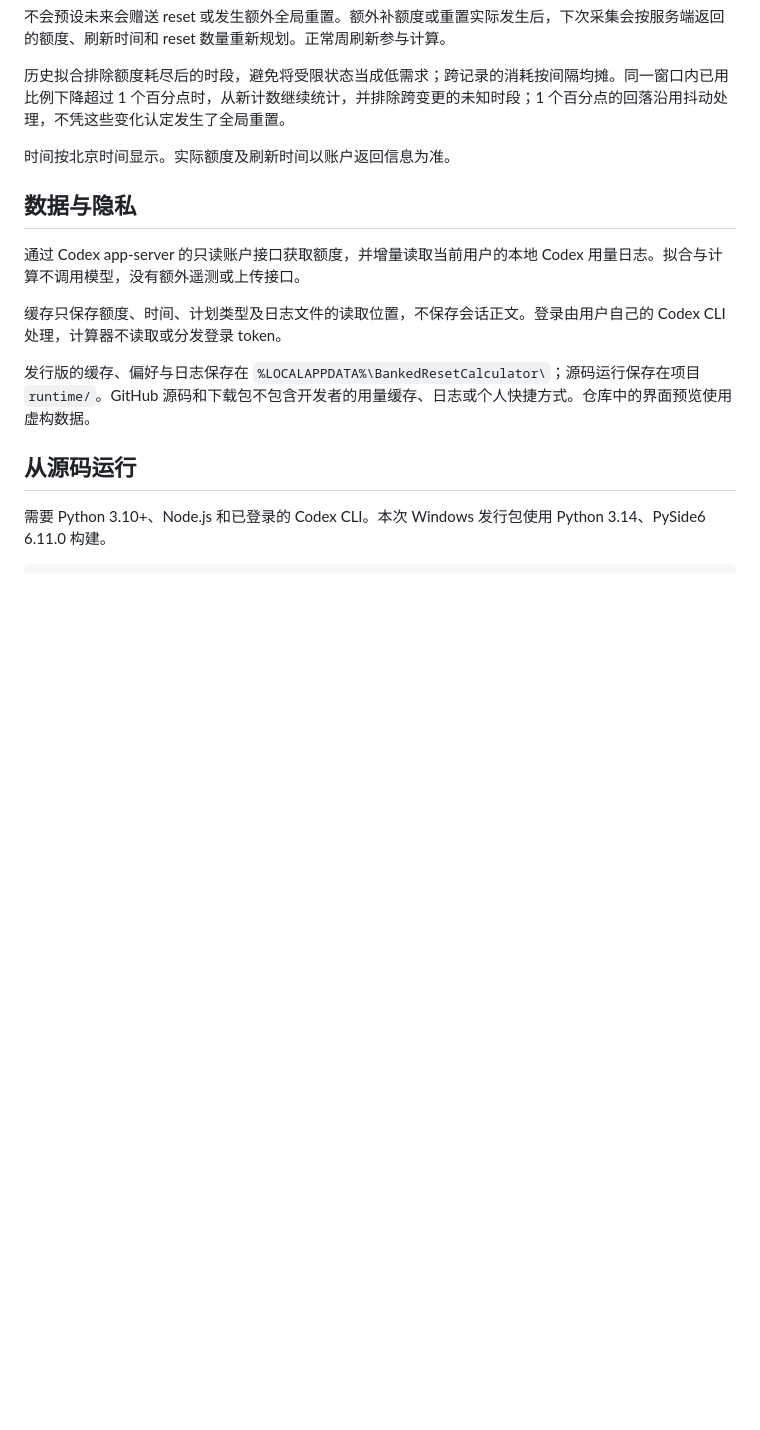
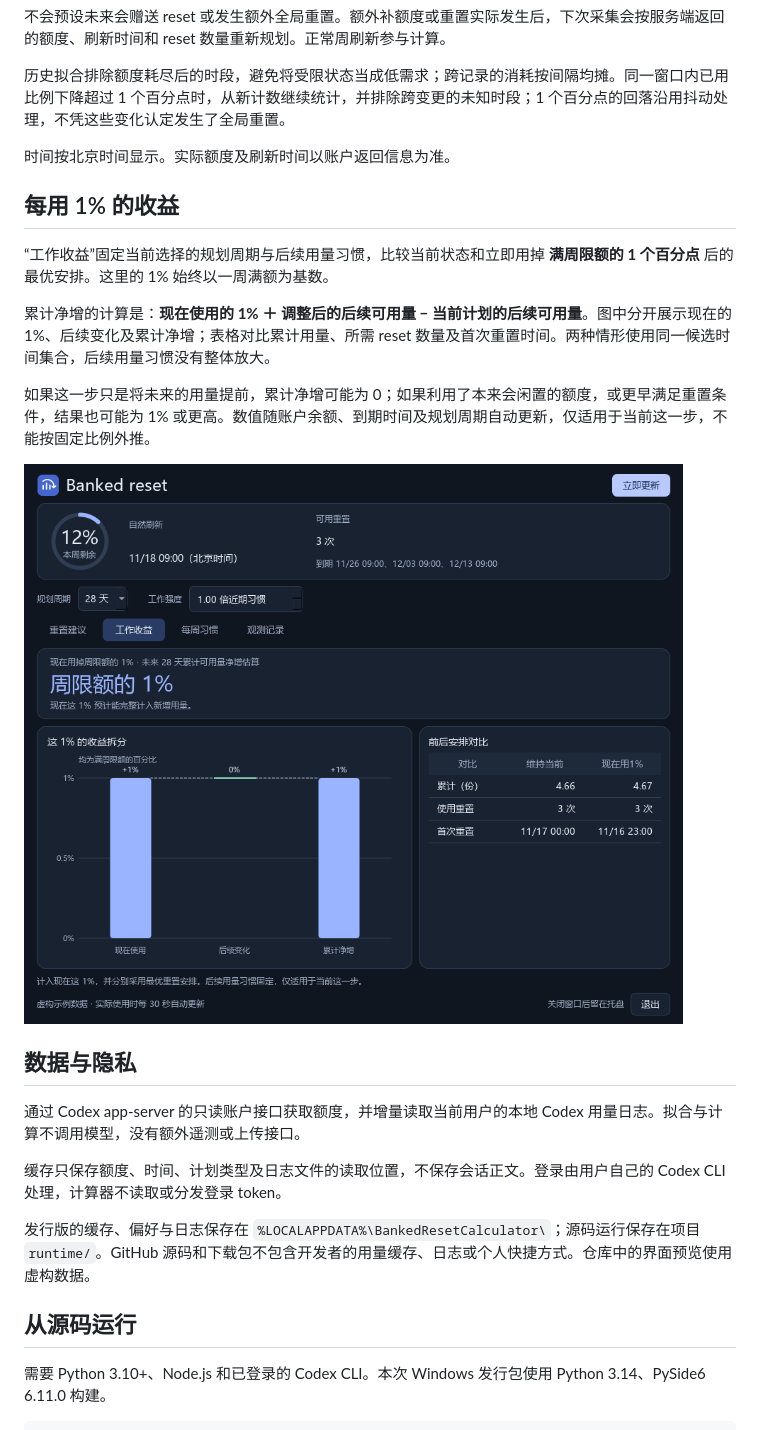
Before and after one commit to Isabelle20070607/bank-reset-calculator, a Markdown page: README.md, the part around one of its changes. Rendered like a GitHub page; pictures changed too: docs/work-return.png (added); blank space fills up the shorter version.

Commit message:
Show the marginal return from using one percent of weekly quota now

```diff
--- a/README.md
+++ b/README.md
@@ -38,6 +39,16 @@ Codex CLI 可按官方说明安装并运行 `codex login` 登录。若工具找
 历史拟合排除额度耗尽后的时段，避免将受限状态当成低需求；跨记录的消耗按间隔均摊。同一窗口内已用比例下降超过 1 个百分点时，从新计数继续统计，并排除跨变更的未知时段；1 个百分点的回落沿用抖动处理，不凭这些变化认定发生了全局重置。
 
 时间按北京时间显示。实际额度及刷新时间以账户返回信息为准。
+
+## 每用 1% 的收益
+
+“工作收益”固定当前选择的规划周期与后续用量习惯，比较当前状态和立即用掉 **满周限额的 1 个百分点** 后的最优安排。这里的 1% 始终以一周满额为基数。
+
+累计净增的计算是：**现在使用的 1% ＋ 调整后的后续可用量 − 当前计划的后续可用量**。图中分开展示现在的 1%、后续变化及累计净增；表格对比累计用量、所需 reset 数量及首次重置时间。两种情形使用同一候选时间集合，后续用量习惯没有整体放大。
+
+如果这一步只是将未来的用量提前，累计净增可能为 0；如果利用了本来会闲置的额度，或更早满足重置条件，结果也可能为 1% 或更高。数值随账户余额、到期时间及规划周期自动更新，仅适用于当前这一步，不能按固定比例外推。
+
+![工作收益预览，使用虚构示例数据](docs/work-return.png)
 
 ## 数据与隐私
 
```
Also changed, not shown: other parts of README.md (+4 -3 lines), docs/release-notes-0.2.0.md (added, +10 -0 lines), docs/preview.png, 10 other files.
